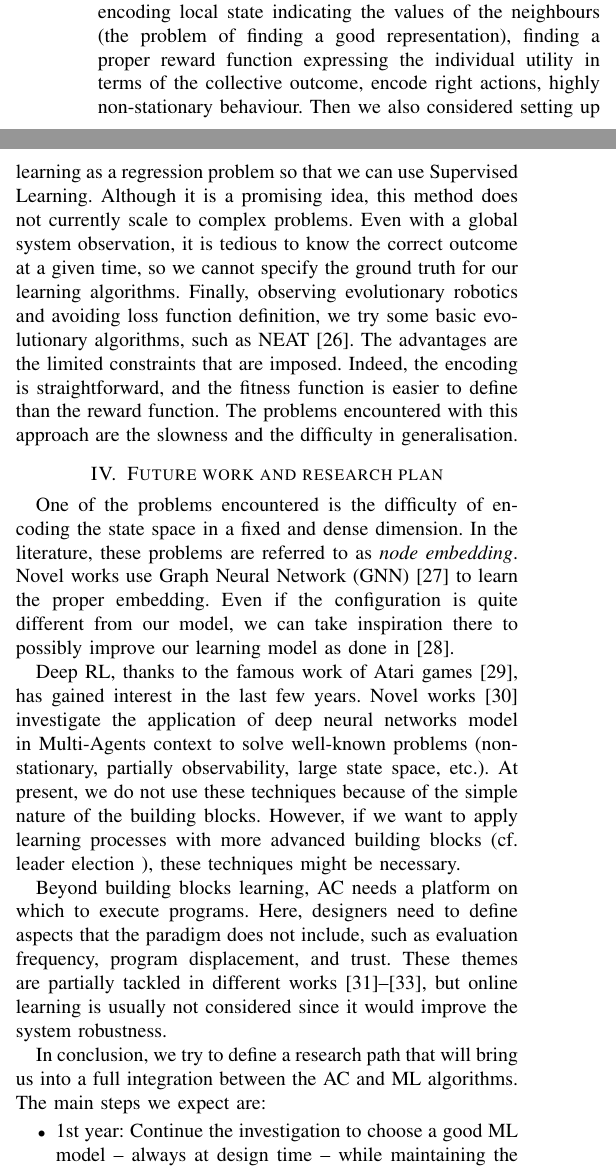
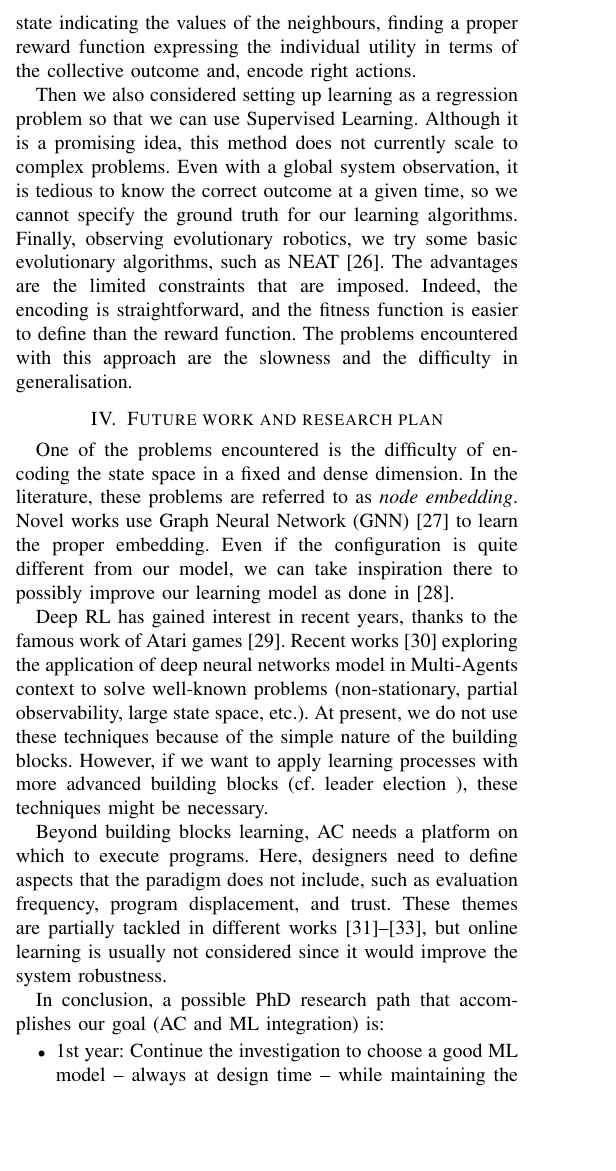
Before and after one commit to cric96/ACSOS-2021-Doctoral-Symposium, a LaTeX paper (main.tex): two parts of the columns of page 2 of 3 before the commit and part of one column of page 2 of 3 after it, the two joined at a grey line, cut so that both start at the same text, the shorter picture padded with empty space. Compiled offline with pdfLaTeX; a missing font is replaced by an installed copy or a similar font; a LaTeX package or settings file that is missing is left out.

Commit message:
fix minor

```diff
--- a/main.tex
+++ b/main.tex
@@ -153,15 +154,15 @@ From related works~\cite{DAngelo2019}, we observe a current trend in applying st
 %
 As a first attempt, we try to encode our gradient problem as an RL problem and then use Q-Learning~\cite{DBLP:journals/ras/Krose95}, (or even Monte Carlo Learning~\cite{DBLP:conf/nips/Thrun99}) to solve it.
 %
-These experiments have shed light on some difficulties, which are: encoding local state indicating the values of the neighbours (the problem of finding a good representation), finding a proper reward function expressing the individual utility in terms of the collective outcome, encode right actions, highly non-stationary behaviour.
-%
+These experiments have shed light on some difficulties, which are: encoding local state indicating the values of the neighbours, finding a proper reward function expressing the individual utility in terms of the collective outcome and, encode right actions.
+
 Then we also considered setting up learning as a regression problem so that we can use Supervised Learning.
 %
 Although it is a promising idea, this method does not currently scale to complex problems.
 %
 Even with a global system observation, it is tedious to know the correct outcome at a given time, so we cannot specify the ground truth for our learning algorithms.
 %
-Finally, observing evolutionary robotics and avoiding loss function definition, we try some basic evolutionary algorithms, such as NEAT~\cite{DBLP:journals/ec/StanleyM02}.
+Finally, observing evolutionary robotics, we try some basic evolutionary algorithms, such as NEAT~\cite{DBLP:journals/ec/StanleyM02}.
 %
 The advantages are the limited constraints that are imposed. Indeed, the encoding is straightforward, and the fitness function is easier to define than the reward function.
 %
@@ -176,9 +177,9 @@ Novel works use Graph Neural Network (GNN)~\cite{DBLP:journals/tnn/ScarselliGTHM
 %
 Even if the configuration is quite different from our model, we can take inspiration there to possibly improve our learning model as done in~\cite{DBLP:conf/nips/SukhbaatarSF16}.
 
-Deep RL, thanks to the famous work of Atari games~\cite{DBLP:journals/corr/HosuR16}, has gained interest in the last few years.
+Deep RL has gained interest in recent years, thanks to the famous work of Atari games~\cite{DBLP:journals/corr/HosuR16}.
 %
-Novel works~\cite{DBLP:journals/aamas/Hernandez-LealK19} investigate the application of deep neural networks model in Multi-Agents context to solve well-known problems (non-stationary, partially observability, large state space, etc.).
+Recent works~\cite{DBLP:journals/aamas/Hernandez-LealK19} exploring the application of deep neural networks model in Multi-Agents context to solve well-known problems (non-stationary, partial observability, large state space, etc.).
 %
 At present, we do not use these techniques because of the simple nature of the building blocks. However, if we want to apply learning processes with more advanced building blocks (cf. leader election ), these techniques might be necessary.
 
@@ -188,8 +189,11 @@ Here, designers need to define aspects that the paradigm does not include, such
 %
 These themes are partially tackled in different works~\cite{DBLP:journals/scp/CasadeiAV18, DBLP:journals/fi/CasadeiPPVW20, DBLP:journals/corr/abs-2012-13806}, but online learning is usually not considered since it would improve the system robustness.
 
-In conclusion, we try to define a research path that will bring us into a full integration between the AC and ML algorithms.
-The main steps we expect are:
+%In conclusion, we try to define my PhD research path to accomplish our goal (AC and ML integration).
+%
+%The main steps are:
+%
+In conclusion, a possible PhD research path that accomplishes our goal (AC and ML integration) is:
 \begin{itemize}
     \item 1st year: Continue the investigation to choose a good ML model -- always at design time -- while maintaining the gradient as a workbench.
     \item 2nd year: Extend the work to other blocks of aggregate programming (e.g. distributed leader election ) and try to outperform the current one. Define a workflow to apply what we have learned to other aggregate behaviours not yet implemented.
```
Also changed, not shown: main.tex (23 more changed lines).
